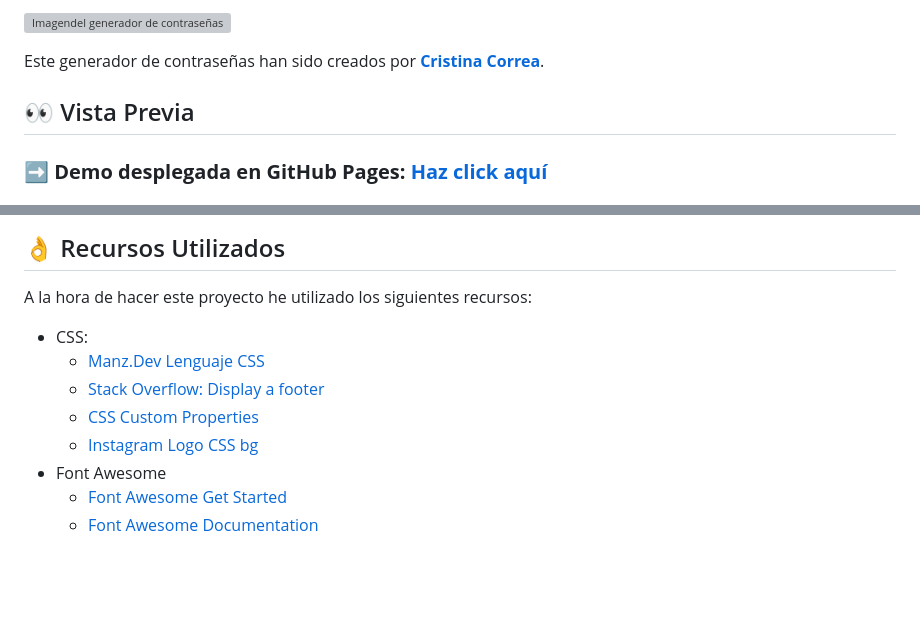
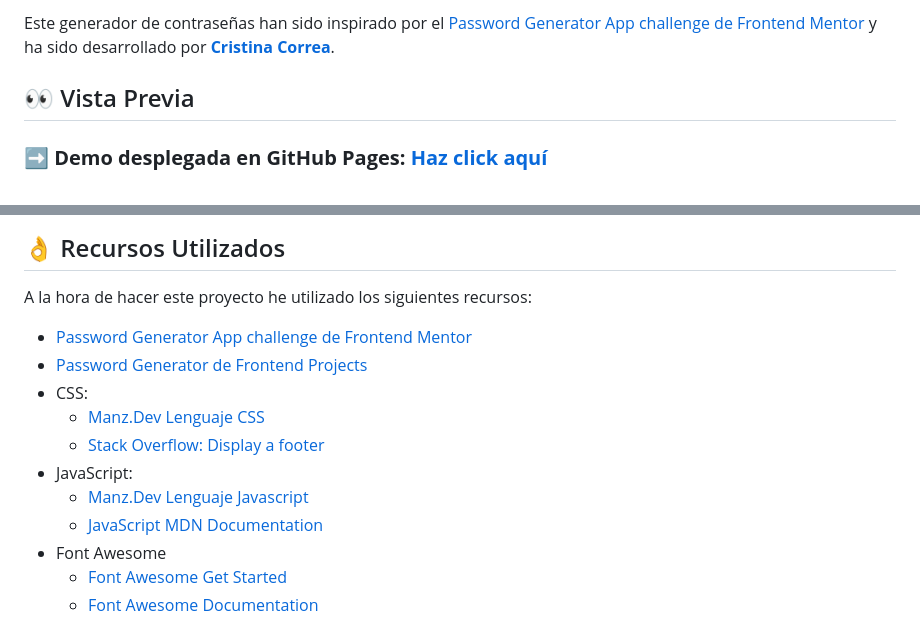
Before and after one commit to CrisCorreaS/password-generator, a Markdown page: README.md, 2 parts joined by grey strips. Drawn GitHub-style; blank space fills up the shorter version; grey boxes are pictures that could not be loaded.

```diff
--- a/README.md
+++ b/README.md
@@ -7,8 +9,5 @@
 
-<br/><br/>
-[![Imagendel generador de contraseñas](https://github.com/CrisCorreaS/password-generator/blob/main/img/visualizaci%C3%B3n/iconos-vista.png)](https://criscorreas.github.io/password-generator/)
-
-Este generador de contraseñas han sido creados por **[Cristina Correa](https://www.linkedin.com/in/cristina-correa-segade/)**.
+Este generador de contraseñas han sido inspirado por el [Password Generator App challenge de Frontend Mentor](https://www.frontendmentor.io/challenges/password-generator-app-Mr8CLycqjh) y ha sido desarrollado por **[Cristina Correa](https://www.linkedin.com/in/cristina-correa-segade/)**.
 
 ## 👀 Vista Previa
 
@@ -59,11 +58,14 @@ Este proyecto tiene como objetivo principal facilitar mi aprendizaje en tecnolog
 
 ## 👌 Recursos Utilizados
 A la hora de hacer este proyecto he utilizado los siguientes recursos:
+- [Password Generator App challenge de Frontend Mentor](https://www.frontendmentor.io/challenges/password-generator-app-Mr8CLycqjh)
+- [Password Generator de Frontend Projects](https://frontendsprojects.com/password-generator/)
 - CSS:
   - [Manz.Dev Lenguaje CSS](https://lenguajecss.com/css/)
   - [Stack Overflow: Display a footer](https://stackoverflow.com/questions/15960290/css-footer-not-displaying-at-the-bottom-of-the-page)
-  - [CSS Custom Properties](https://developer.mozilla.org/en-US/docs/Web/CSS/Using_CSS_custom_properties)
-  - [Instagram Logo CSS bg](https://stackoverflow.com/questions/37751375/instagram-new-logo-css-background)
+- JavaScript:
+  - [Manz.Dev Lenguaje Javascript](https://lenguajejs.com/javascript/)
+  - [JavaScript MDN Documentation](https://developer.mozilla.org/en-US/docs/Web/JavaScript)
 - Font Awesome
   - [Font Awesome Get Started](https://fontawesome.com/docs/web/setup/get-started)
   - [Font Awesome Documentation](https://fontawesome.com/v5/docs/web/reference-icons/)
```
Also changed, not shown: other parts of README.md (+2 -0 lines).
